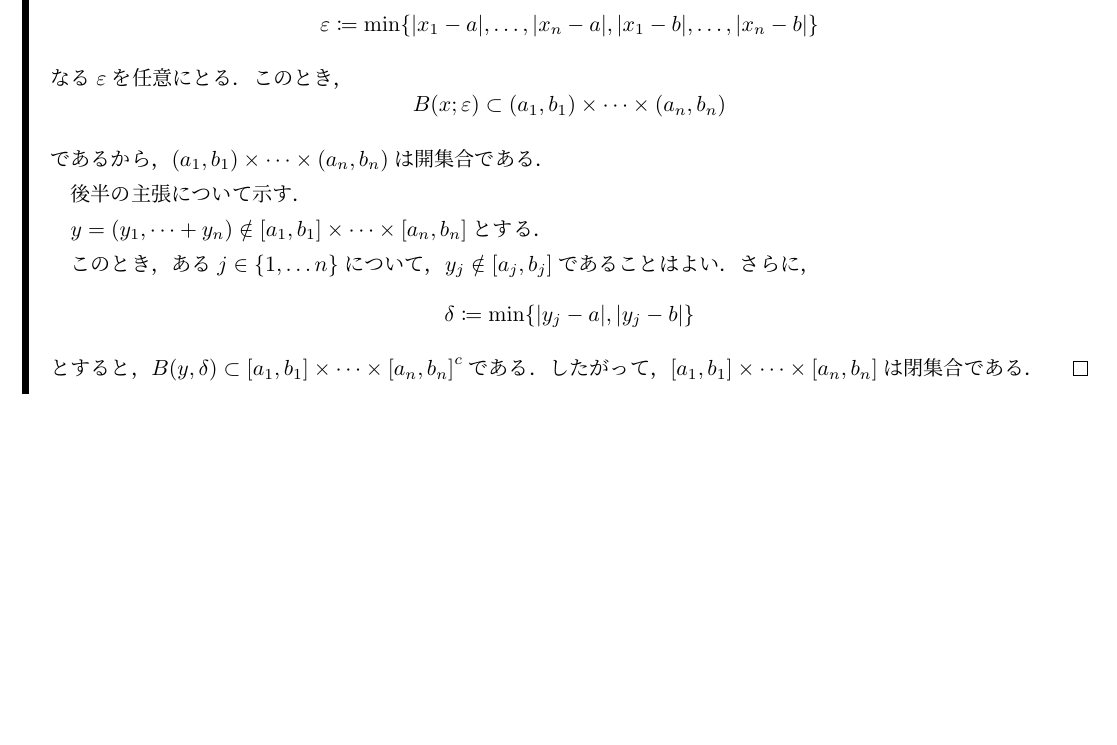
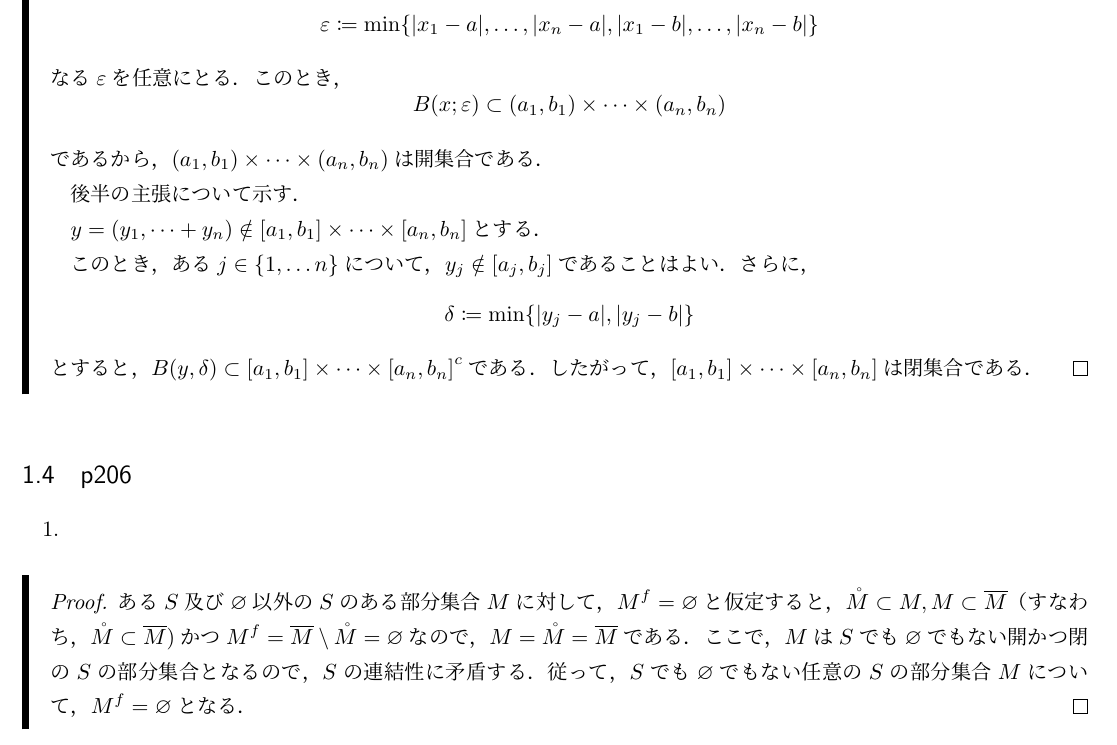
Before and after one commit to the-team-of-making-mathematics-texts/matsuzaka-syuugou-isou-answers, a LaTeX document (kaitou.tex): part of page 7 of 7, cut so that both start at the same text, the shorter picture padded with empty space. Compiled offline with upLaTeX and dvipdfmx.

Commit message:
p206の解答を追加．

```diff
--- a/kaitou.tex
+++ b/kaitou.tex
@@ -293,4 +293,14 @@
         したがって，$[a_1,b_1] \times \dots \times [a_n , b_n]$は閉集合である．
     \end{proof}
     \end{leftbar}
+    \subsection{p206}
+    1.
+    \begin{leftbar}
+        \begin{proof}
+    ある$S$及び$\varnothing$以外の$S$のある部分集合$M$に対して，$M^f=\varnothing$と仮定すると，
+    $\mathring{M}\subset M,M\subset\overline{M}$（すなわち，$\mathring{M}\subset\overline{M}$)かつ$M^f=\overline{M}\setminus\mathring{M}=\varnothing$なので，
+$M=\mathring{M}=\overline{M}$である．ここで，$M$は$S$でも$\varnothing$でもない開かつ閉の$S$の部分集合となるので，$S$の連結性に矛盾する．
+従って，$S$でも$\varnothing$でもない任意の$S$の部分集合$M$について，$M^f=\varnothing$となる．
+        \end{proof}
+    \end{leftbar}
 \end{document}
```
Also changed, not shown: kaitou.pdf.
